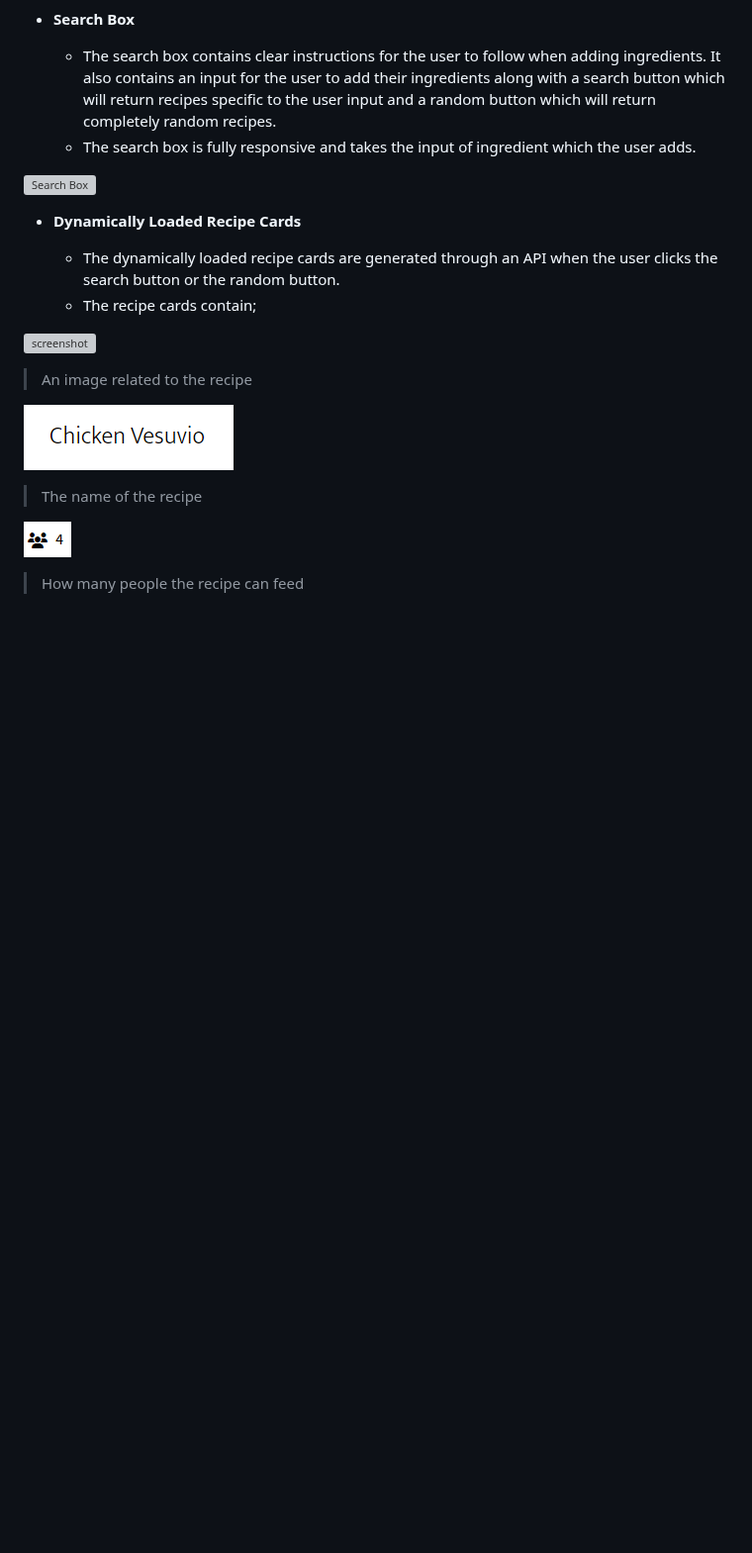
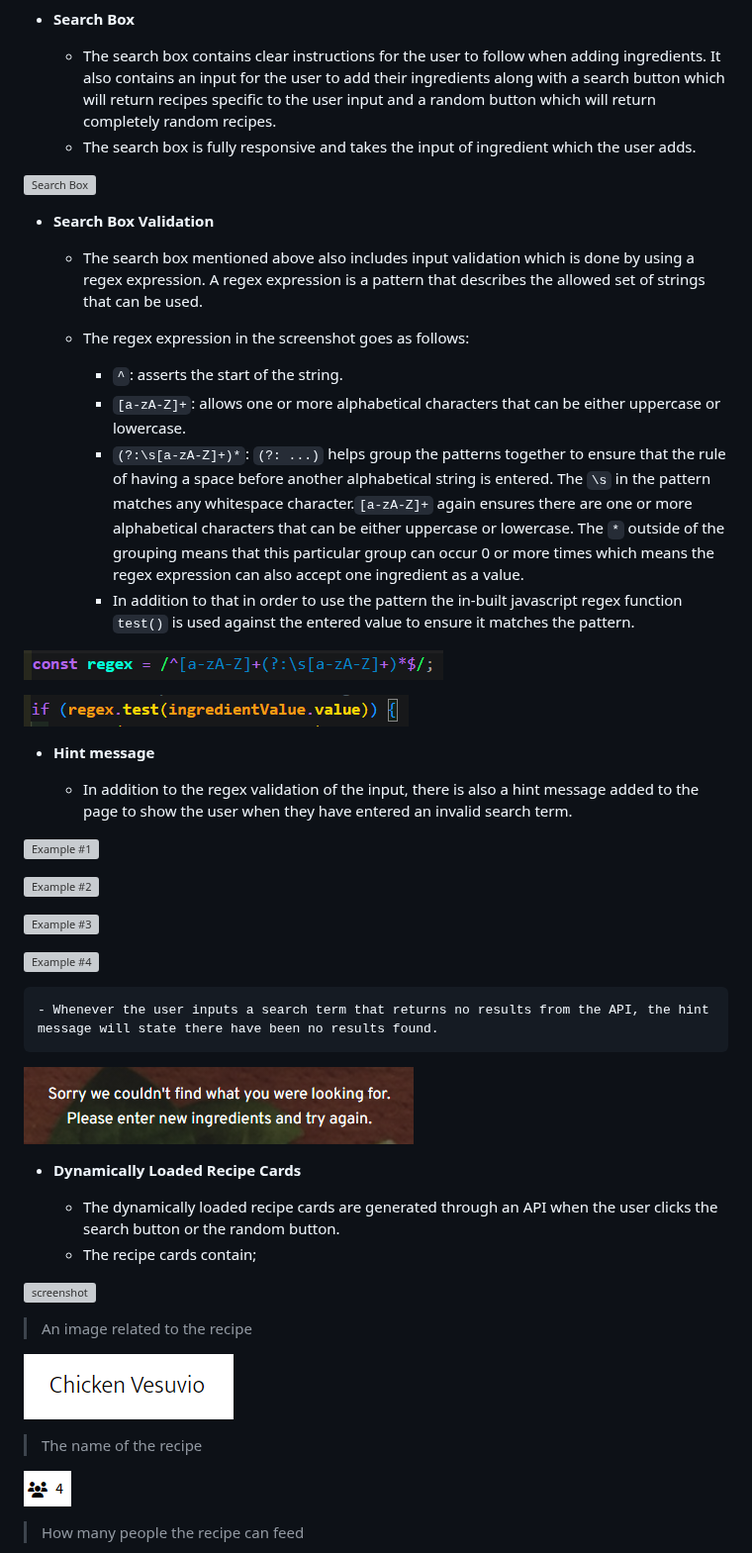
Before and after one commit to Jordan-Boulton1/whats-for-dinner, a Markdown page: README.md, the part around the change. Shown at 99% size. Rendered like a GitHub page; blank space fills up the shorter version; grey boxes are pictures that could not be loaded.

Commit message:
feat: add search box validation section to readme

````diff
--- a/README.md
+++ b/README.md
@@ -83,6 +83,36 @@ There are several features on the page which are easy to follow and navigate, cr
     - The search box is fully responsive and takes the input of ingredient which the user adds.
 
 ![Search Box](https://github.com/Jordan-Boulton1/whats-for-dinner/blob/main/documentation/search-box.png)
+
+- **Search Box Validation**
+
+    - The search box mentioned above also includes input validation which is done by using a regex expression. A regex expression is a pattern that describes the allowed set of strings that can be used.
+
+    - The regex expression in the screenshot goes as follows:
+        - ```^```: asserts the start of the string.
+        - `[a-zA-Z]+`: allows one or more alphabetical characters that can be either uppercase or lowercase.
+        - `(?:\s[a-zA-Z]+)*`: `(?: ...)` helps group the patterns together to ensure that the rule of having a space before another alphabetical string is entered. The `\s` in the pattern matches any whitespace character.`[a-zA-Z]+` again ensures there are one or more alphabetical characters that can be either uppercase or lowercase. The `*` outside of the grouping means that this particular group can occur 0 or more times which means the regex expression can also accept one ingredient as a value.
+        - In addition to that in order to use the pattern the in-built javascript regex function `test()` is used against the entered value to ensure it matches the pattern.
+
+![Regex Expression](https://github.com/Jordan-Boulton1/whats-for-dinner/blob/main/documentation/features/regex-feat.png)
+
+![Test Regex Expression](https://github.com/Jordan-Boulton1/whats-for-dinner/blob/main/documentation/features/regex-test-feat.png)
+
+- **Hint message**
+
+    - In addition to the regex validation of the input, there is also a hint message added to the page to show the user when they have entered an invalid search term.
+
+![Example #1](https://github.com/Jordan-Boulton1/whats-for-dinner/blob/main/documentation/features/validation-error-handler.png)
+
+![Example #2](https://github.com/Jordan-Boulton1/whats-for-dinner/blob/main/documentation/features/validation-error-handler2.png)
+
+![Example #3](https://github.com/Jordan-Boulton1/whats-for-dinner/blob/main/documentation/features/validation-error-handler3.png)
+
+![Example #4](https://github.com/Jordan-Boulton1/whats-for-dinner/blob/main/documentation/features/validation-error-handler4.png)
+
+    - Whenever the user inputs a search term that returns no results from the API, the hint message will state there have been no results found.
+
+![No results found](https://github.com/Jordan-Boulton1/whats-for-dinner/blob/main/documentation/features/error-handler-feat.png)
 
 - **Dynamically Loaded Recipe Cards**
 
````
